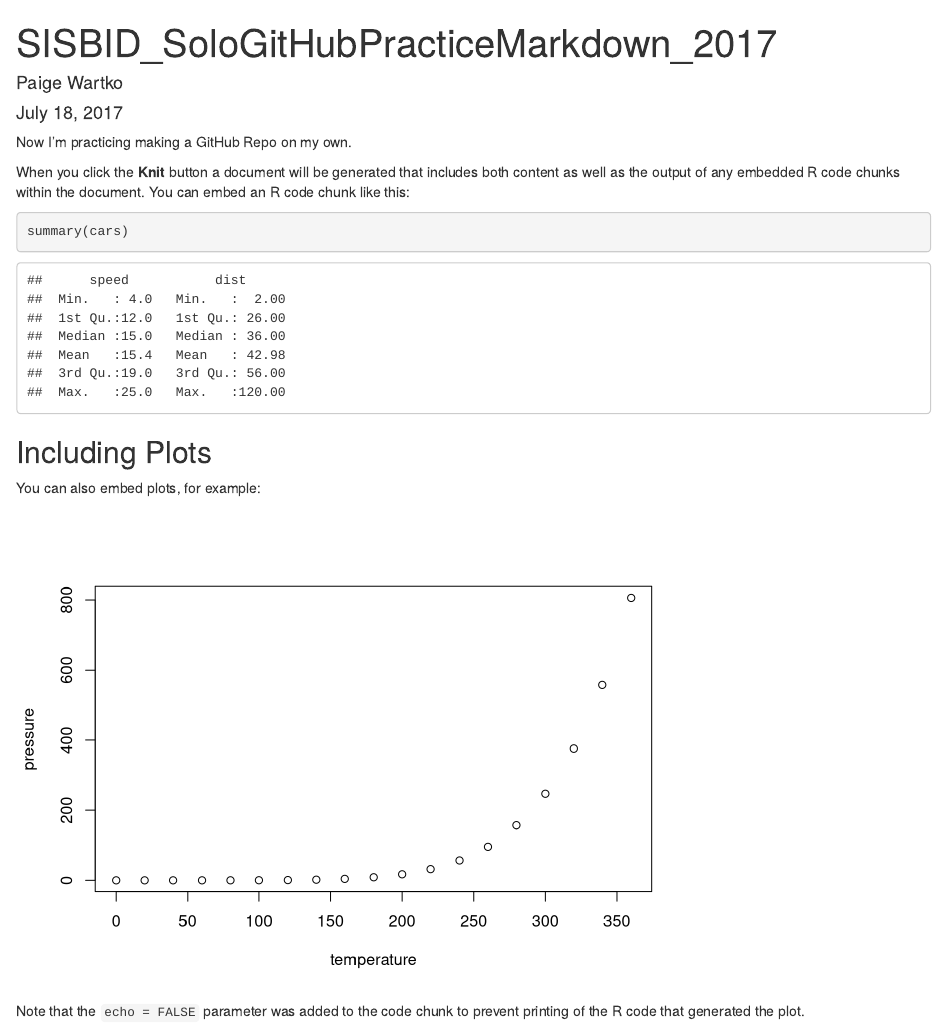
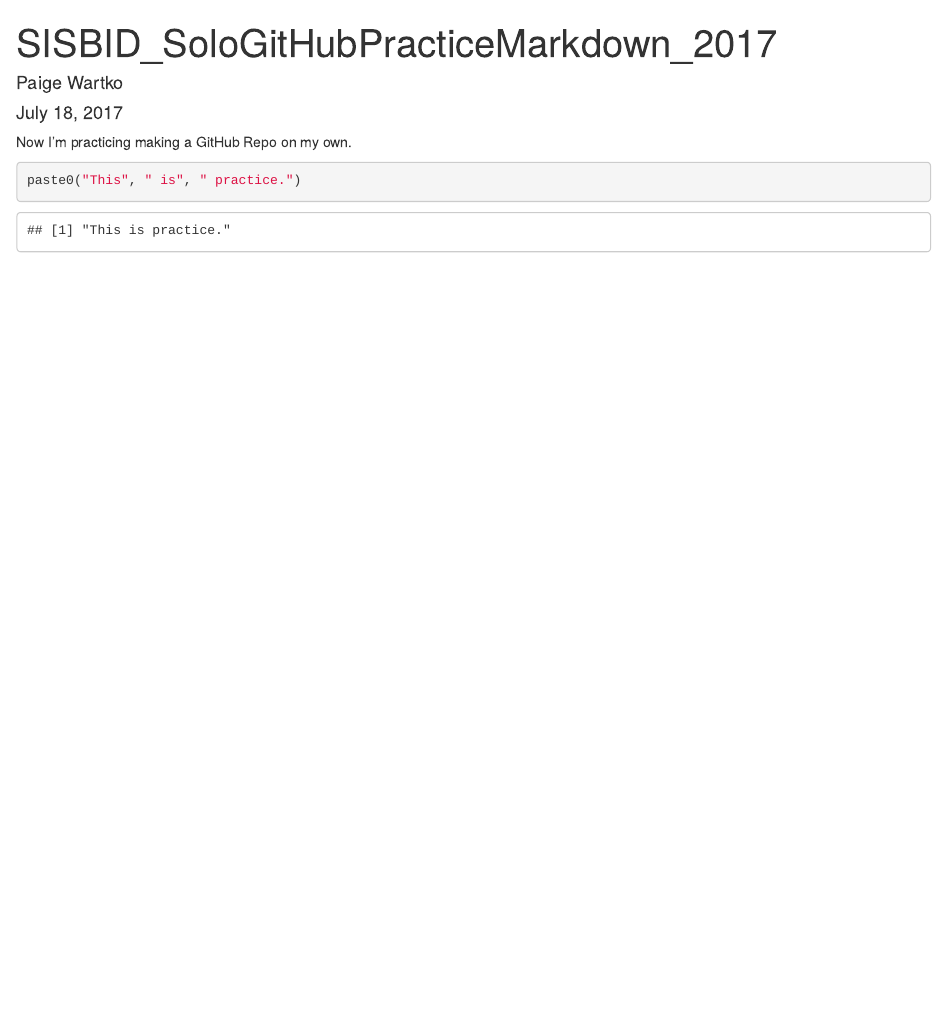
Before and after one commit to paiged312/SISBID_SoloGitHubPracticeMarkdown_2017, an R Markdown document (SISBID_SoloGitHubPractice_2017.Rmd): the page in a window 1100 px wide, from its top. Rendered offline with R 4.5, knitr and Pandoc, with nearby package versions.

Commit message:
adding paste R code

````diff
--- a/SISBID_SoloGitHubPractice_2017.Rmd
+++ b/SISBID_SoloGitHubPractice_2017.Rmd
@@ -11,18 +11,7 @@ knitr::opts_chunk$set(echo = TRUE)
 
 Now I'm practicing making a GitHub Repo on my own.
 
-When you click the **Knit** button a document will be generated that includes both content as well as the output of any embedded R code chunks within the document. You can embed an R code chunk like this:
 
 ```{r cars}
-summary(cars)
+paste0("This", " is", " practice.")
 ```
-
-## Including Plots
-
-You can also embed plots, for example:
-
-```{r pressure, echo=FALSE}
-plot(pressure)
-```
-
-Note that the `echo = FALSE` parameter was added to the code chunk to prevent printing of the R code that generated the plot.
````
